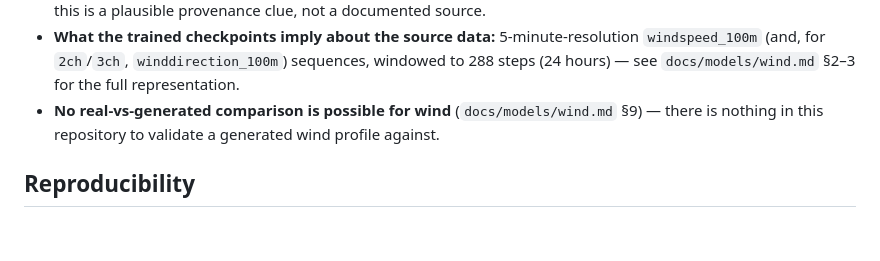
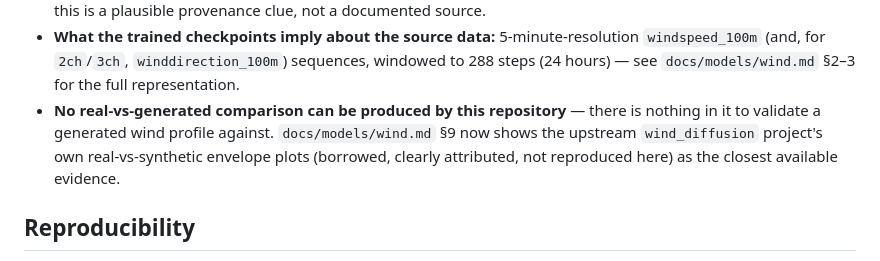
Before and after one commit to ropes-lab/enerdatasynth, a Markdown page: docs/data_card.md, the part around the change. GitHub-like rendering; blank space fills up the shorter version.

```diff
--- a/docs/data_card.md
+++ b/docs/data_card.md
@@ -171,8 +171,11 @@ sections above. Full narrative: `docs/models/wind.md` §2.
 - **What the trained checkpoints imply about the source data:** 5-minute-resolution
   `windspeed_100m` (and, for `2ch`/`3ch`, `winddirection_100m`) sequences, windowed to
   288 steps (24 hours) — see `docs/models/wind.md` §2–3 for the full representation.
-- **No real-vs-generated comparison is possible for wind** (`docs/models/wind.md` §9) —
-  there is nothing in this repository to validate a generated wind profile against.
+- **No real-vs-generated comparison can be produced by this repository** — there is
+  nothing in it to validate a generated wind profile against. `docs/models/wind.md` §9
+  now shows the upstream `wind_diffusion` project's own real-vs-synthetic envelope
+  plots (borrowed, clearly attributed, not reproduced here) as the closest available
+  evidence.
 
 ## Reproducibility
 
```
Also changed, not shown: docs/assets/README.md (+1 -2 lines), docs/models/wind.md (+31 -10 lines), docs/assets/wind_upstream_real_vs_synthetic_high_envelope.png (added), docs/assets/wind_upstream_real_vs_synthetic_low_envelope.png (added), docs/assets/wind_upstream_real_vs_synthetic_mid_envelope.png (added).
